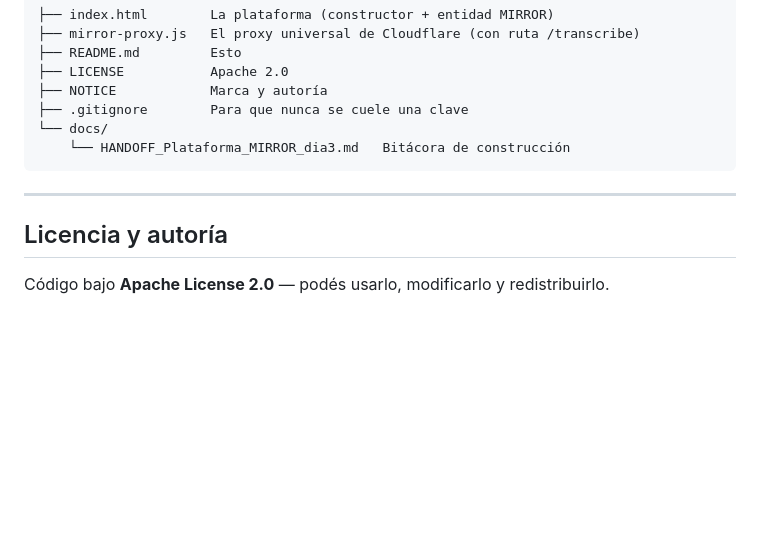
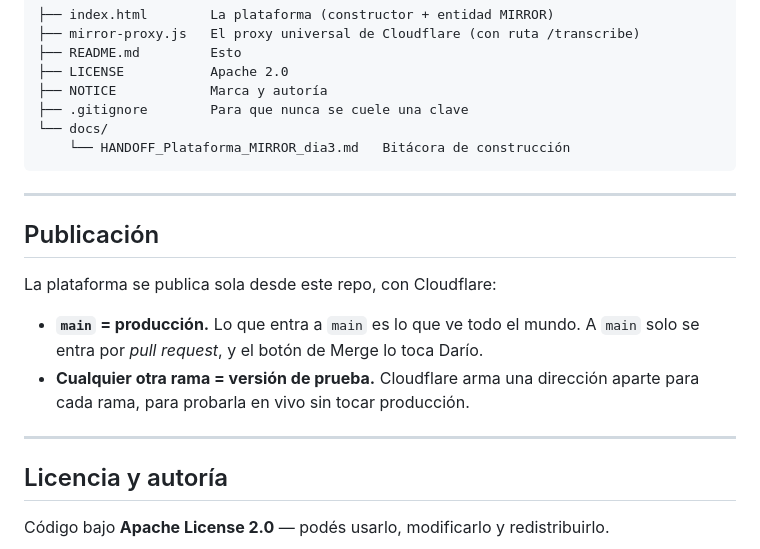
Before and after one commit to dariotello/mirror-el-origen-plataforma, a Markdown page: README.md, the part around the change. Rendered like a GitHub page; blank space fills up the shorter version.

Commit message:
README: cómo se publica (main = producción, ramas = prueba)
PR de prueba para confirmar que Cloudflare arma la dirección de
versión de prueba para una rama. Solo toca el README.

Co-Authored-By: Claude Opus 5.5 <noreply@anthropic.com>
Claude-Session: https://claude.ai/code/session_01FmgjL5V1NmNSEbHzdi1qvY

```diff
--- a/README.md
+++ b/README.md
@@ -112,6 +112,17 @@ Viven como *secrets* cifrados de tu Worker. El `index.html` solo conoce el
 
 ---
 
+## Publicación
+
+La plataforma se publica sola desde este repo, con Cloudflare:
+
+- **`main` = producción.** Lo que entra a `main` es lo que ve todo el mundo.
+  A `main` solo se entra por *pull request*, y el botón de Merge lo toca Darío.
+- **Cualquier otra rama = versión de prueba.** Cloudflare arma una dirección
+  aparte para cada rama, para probarla en vivo sin tocar producción.
+
+---
+
 ## Licencia y autoría
 
 Código bajo **Apache License 2.0** — podés usarlo, modificarlo y redistribuirlo.
```
